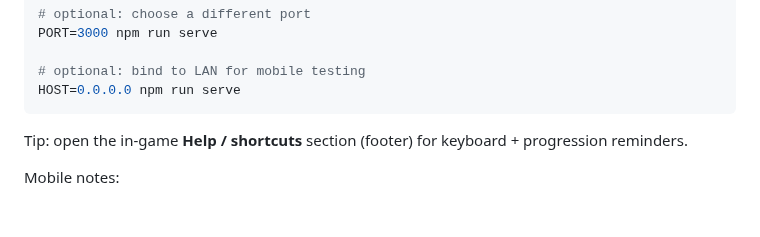
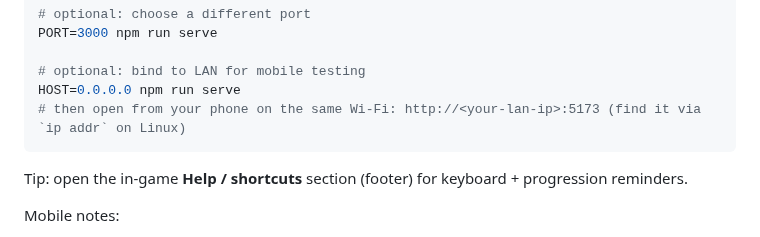
Before and after one commit to karmolty/meow-conomy, a Markdown page: README.md, the part around the change. GitHub-like rendering; blank space fills up the shorter version.

````diff
--- a/README.md
+++ b/README.md
@@ -45,6 +45,7 @@ PORT=3000 npm run serve
 
 # optional: bind to LAN for mobile testing
 HOST=0.0.0.0 npm run serve
+# then open from your phone on the same Wi‑Fi: http://<your-lan-ip>:5173 (find it via `ip addr` on Linux)
 ```
 
 Tip: open the in-game **Help / shortcuts** section (footer) for keyboard + progression reminders.
````
Also changed, not shown: TODO.md (+1 -0 lines).
